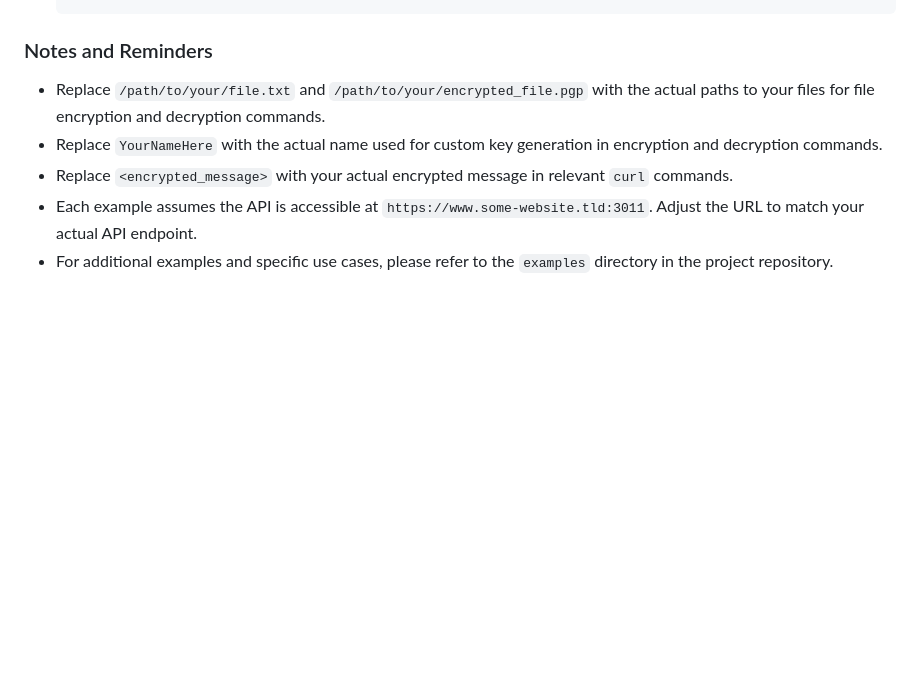
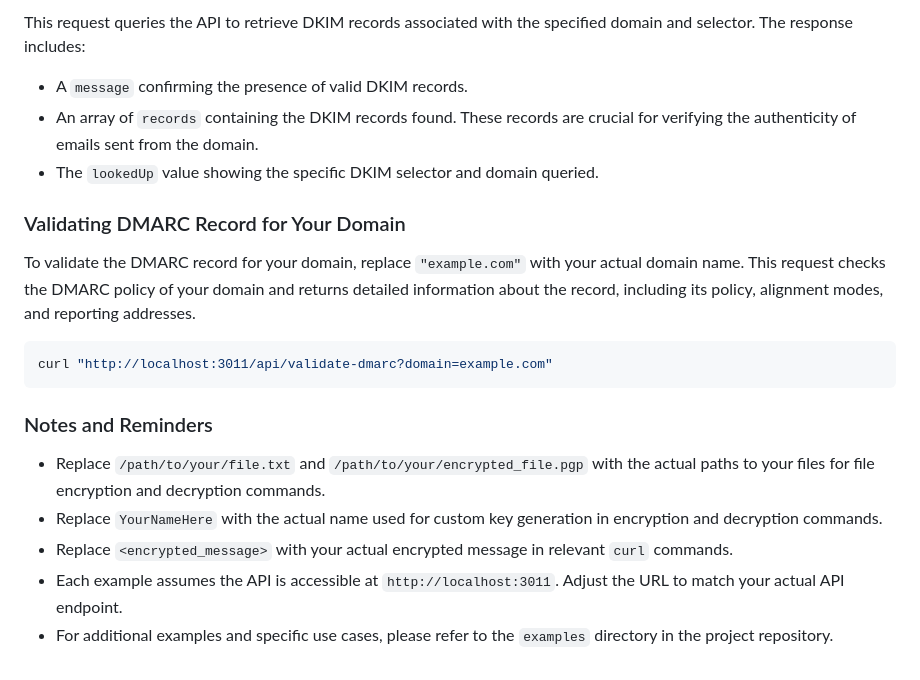
Before and after one commit to busybox42/evilapi, a Markdown page: examples/README.md, the part around the change printed below. Drawn GitHub-style; blank space fills up the shorter version.

````diff
--- a/examples/README.md
+++ b/examples/README.md
@@ -160,8 +177,21 @@ To scan a host (IP address or hostname) for open ports, replace `"example.com"`
+This request queries the API to retrieve DKIM records associated with the specified domain and selector. The response includes:
+
+- A `message` confirming the presence of valid DKIM records.
+- An array of `records` containing the DKIM records found. These records are crucial for verifying the authenticity of emails sent from the domain.
+- The `lookedUp` value showing the specific DKIM selector and domain queried.
+
+### Validating DMARC Record for Your Domain
+
+To validate the DMARC record for your domain, replace `"example.com"` with your actual domain name. This request checks the DMARC policy of your domain and returns detailed information about the record, including its policy, alignment modes, and reporting addresses.
+
+```bash
+curl "http://localhost:3011/api/validate-dmarc?domain=example.com"
+```
 
 ### Notes and Reminders
 
 - Replace `/path/to/your/file.txt` and `/path/to/your/encrypted_file.pgp` with the actual paths to your files for file encryption and decryption commands.
 - Replace `YourNameHere` with the actual name used for custom key generation in encryption and decryption commands.
 - Replace `<encrypted_message>` with your actual encrypted message in relevant `curl` commands.
-- Each example assumes the API is accessible at `https://www.some-website.tld:3011`. Adjust the URL to match your actual API endpoint.
+- Each example assumes the API is accessible at `http://localhost:3011`. Adjust the URL to match your actual API endpoint.
 - For additional examples and specific use cases, please refer to the `examples` directory in the project repository.
````
Also changed, not shown: other parts of examples/README.md (+34 -17 lines), docs/API_Documentation.md (+71 -0 lines).
